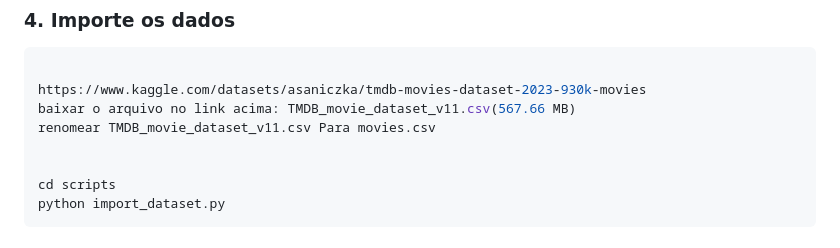
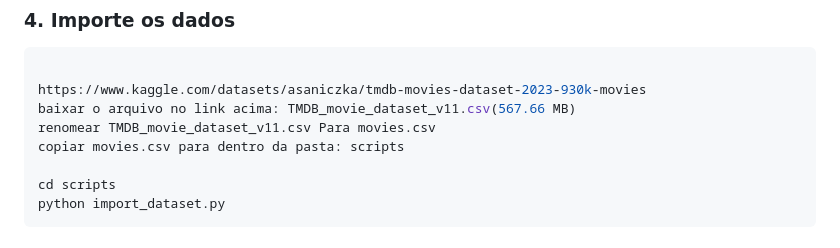
Before and after one commit to emanueleborges/challenge-movies, a Markdown page: README.md, the part around the change. Drawn GitHub-style.

```diff
--- a/README.md
+++ b/README.md
@@ -66,7 +66,7 @@ export DATABASE_URL="postgresql+psycopg2://postgres:senha@localhost/tmdb"
 https://www.kaggle.com/datasets/asaniczka/tmdb-movies-dataset-2023-930k-movies
 baixar o arquivo no link acima: TMDB_movie_dataset_v11.csv(567.66 MB)
 renomear TMDB_movie_dataset_v11.csv Para movies.csv
-
+copiar movies.csv para dentro da pasta: scripts
 
 cd scripts
 python import_dataset.py
```
